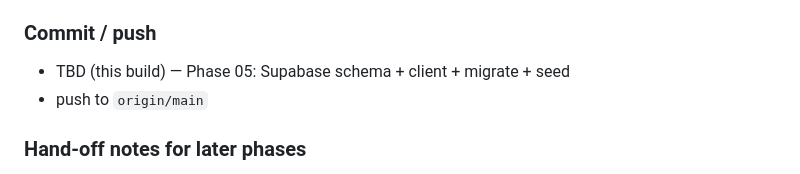
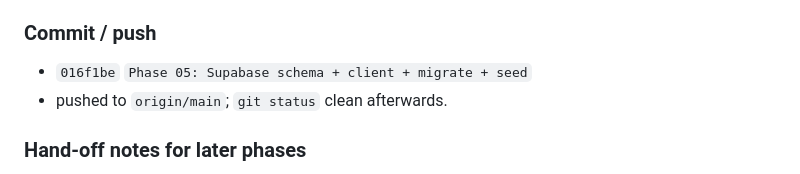
Before and after one commit to 7sthunder/medvault, a Markdown page: impl.md, the part around the change. GitHub-like rendering.

Commit message:
impl.md: record Phase 05 delivery (016f1be)

```diff
--- a/impl.md
+++ b/impl.md
@@ -459,8 +459,8 @@ insert demo row".
 
 ### Commit / push
 
-- TBD (this build) — Phase 05: Supabase schema + client + migrate + seed
-- push to `origin/main`
+- `016f1be` `Phase 05: Supabase schema + client + migrate + seed`
+- pushed to `origin/main`; `git status` clean afterwards.
 
 ### Hand-off notes for later phases
 
```
